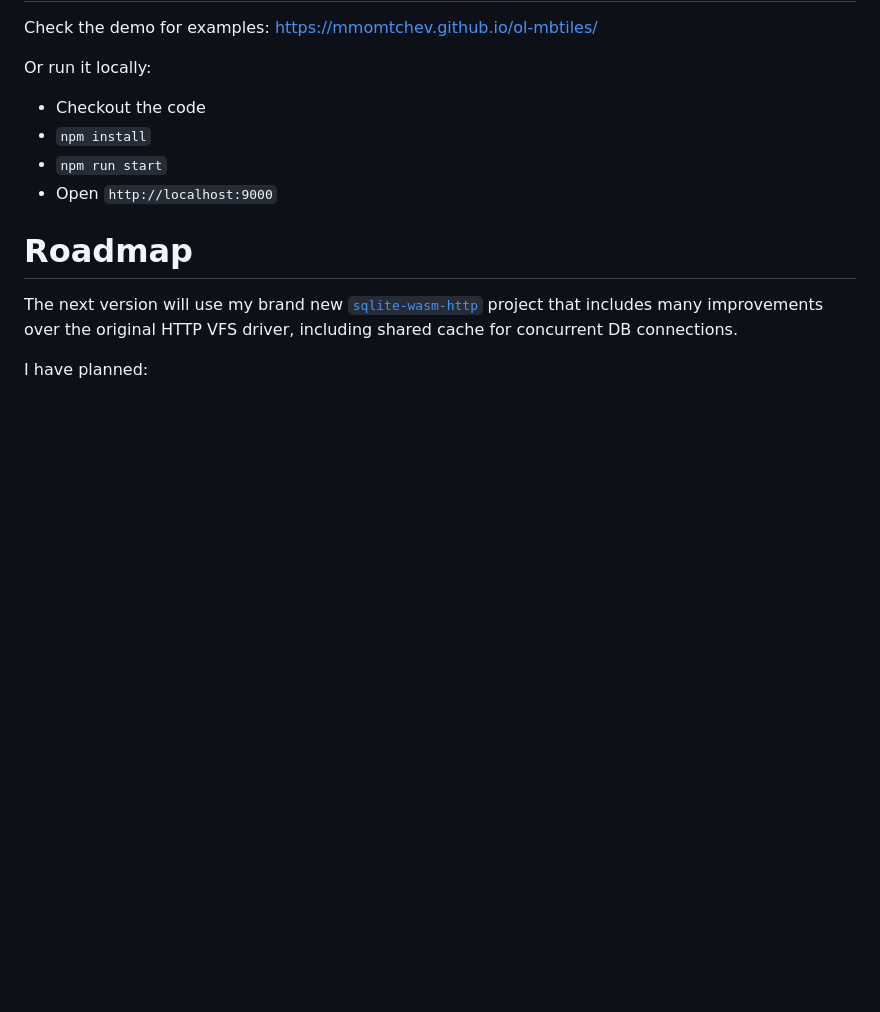
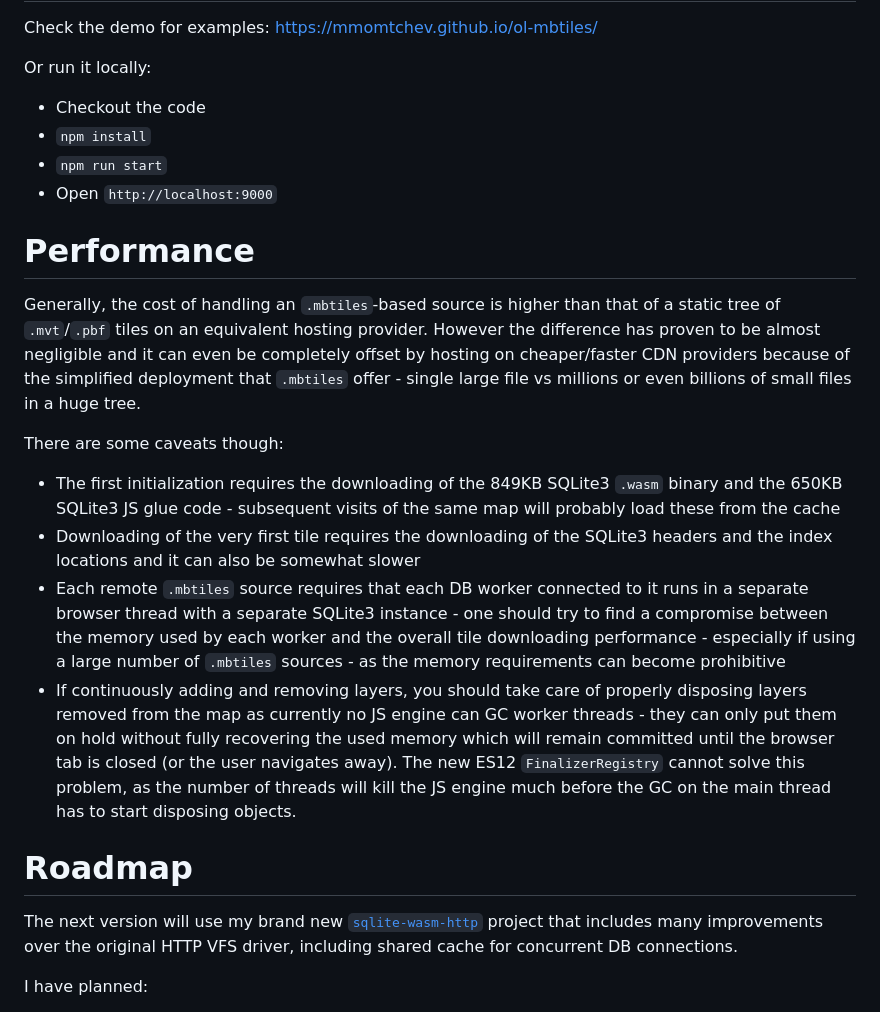
Before and after one commit to mmomtchev/ol-mbtiles, a Markdown page: README.md, the part around the change. Rendered like a GitHub page; blank space fills up the shorter version.

Commit message:
add a performance section

```diff
--- a/README.md
+++ b/README.md
@@ -80,6 +80,17 @@ Or run it locally:
 - `npm run start`
 - Open `http://localhost:9000`
 
+# Performance
+
+Generally, the cost of handling an `.mbtiles`-based source is higher than that of a static tree of `.mvt`/`.pbf` tiles on an equivalent hosting provider. However the difference has proven to be almost negligible and it can even be completely offset by hosting on cheaper/faster CDN providers because of the simplified deployment that `.mbtiles` offer - single large file vs millions or even billions of small files in a huge tree.
+
+There are some caveats though:
+
+- The first initialization requires the downloading of the 849KB SQLite3 `.wasm` binary and the 650KB SQLite3 JS glue code - subsequent visits of the same map will probably load these from the cache
+- Downloading of the very first tile requires the downloading of the SQLite3 headers and the index locations and it can also be somewhat slower
+- Each remote `.mbtiles` source requires that each DB worker connected to it runs in a separate browser thread with a separate SQLite3 instance - one should try to find a compromise between the memory used by each worker and the overall tile downloading performance - especially if using a large number of `.mbtiles` sources - as the memory requirements can become prohibitive
+- If continuously adding and removing layers, you should take care of properly disposing layers removed from the map as currently no JS engine can GC worker threads - they can only put them on hold without fully recovering the used memory which will remain committed until the browser tab is closed (or the user navigates away). The new ES12 `FinalizerRegistry` cannot solve this problem, as the number of threads will kill the JS engine much before the GC on the main thread has to start disposing objects.
+
 # Roadmap
 
 The next version will use my brand new [`sqlite-wasm-http`](https://github.com/mmomtchev/sqlite-wasm-http) project that includes many improvements over the original HTTP VFS driver, including shared cache for concurrent DB connections.
```
